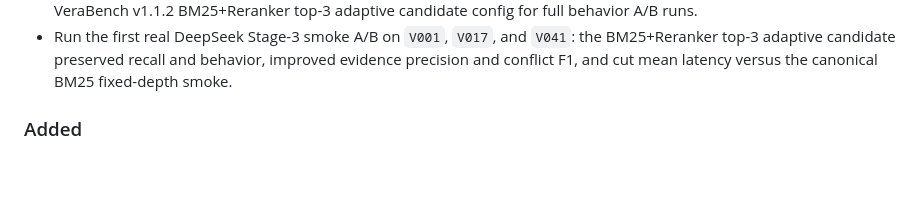
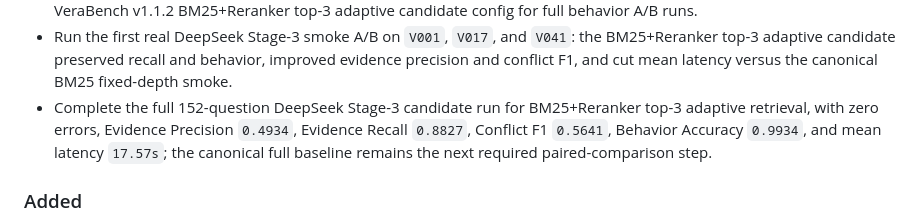
Before and after one commit to xiaweiyi713/VeraRAG, a Markdown page: CHANGELOG.md, the part around the change. Drawn GitHub-style; blank space fills up the shorter version.

```diff
--- a/CHANGELOG.md
+++ b/CHANGELOG.md
@@ -79,6 +79,11 @@ All notable changes to VeraRAG are recorded here.
   the BM25+Reranker top-3 adaptive candidate preserved recall and behavior,
   improved evidence precision and conflict F1, and cut mean latency versus the
   canonical BM25 fixed-depth smoke.
+- Complete the full 152-question DeepSeek Stage-3 candidate run for
+  BM25+Reranker top-3 adaptive retrieval, with zero errors, Evidence Precision
+  `0.4934`, Evidence Recall `0.8827`, Conflict F1 `0.5641`, Behavior Accuracy
+  `0.9934`, and mean latency `17.57s`; the canonical full baseline remains the
+  next required paired-comparison step.
 
 ### Added
 
```
Also changed, not shown: docs/EVALUATION.md (+23 -0 lines), docs/ROADMAP.md (+2 -2 lines).
